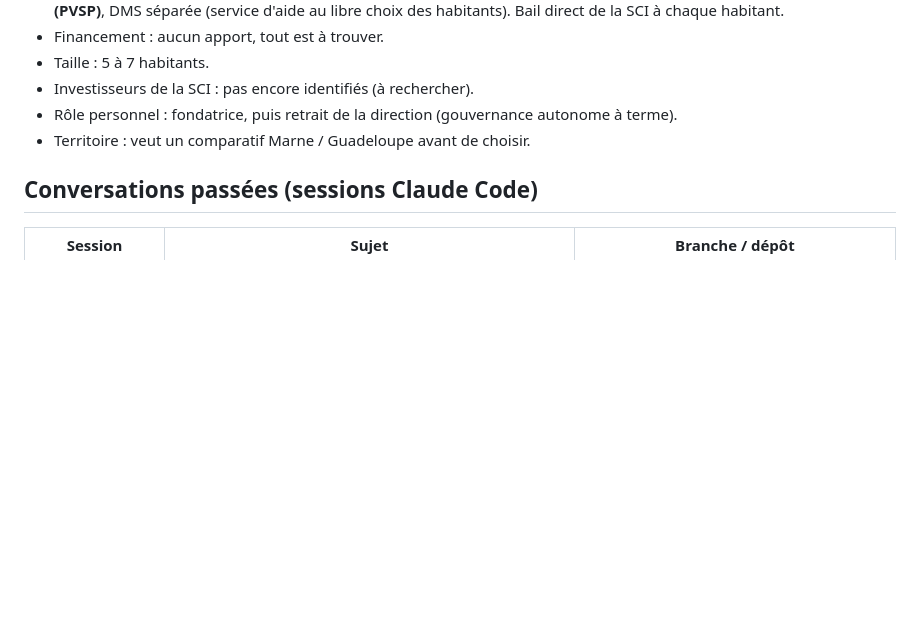
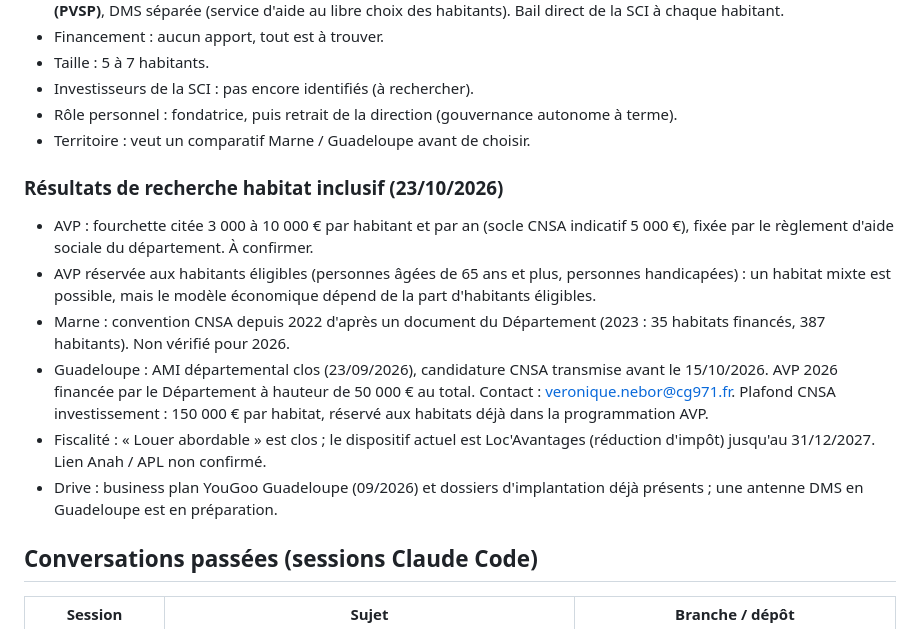
Before and after one commit to saliaatrid-svg/business-dollard, a Markdown page: CLAUDE.md, the part around the change. Rendered like a GitHub page; blank space fills up the shorter version.

Commit message:
Ajout des résultats de recherche sur l'habitat inclusif
Co-Authored-By: Claude Sonnet 5.5 <noreply@anthropic.com>
Claude-Session: https://claude.ai/code/session_01S7eryF8c7LbuEh8R2A9Sda

```diff
--- a/CLAUDE.md
+++ b/CLAUDE.md
@@ -42,6 +42,15 @@ Il évite de reposer des questions déjà traitées. Le mettre à jour dès qu'u
 - Rôle personnel : fondatrice, puis retrait de la direction (gouvernance autonome à terme).
 - Territoire : veut un comparatif Marne / Guadeloupe avant de choisir.
 
+### Résultats de recherche habitat inclusif (23/10/2026)
+
+- AVP : fourchette citée 3 000 à 10 000 € par habitant et par an (socle CNSA indicatif 5 000 €), fixée par le règlement d'aide sociale du département. À confirmer.
+- AVP réservée aux habitants éligibles (personnes âgées de 65 ans et plus, personnes handicapées) : un habitat mixte est possible, mais le modèle économique dépend de la part d'habitants éligibles.
+- Marne : convention CNSA depuis 2022 d'après un document du Département (2023 : 35 habitats financés, 387 habitants). Non vérifié pour 2026.
+- Guadeloupe : AMI départemental clos (23/09/2026), candidature CNSA transmise avant le 15/10/2026. AVP 2026 financée par le Département à hauteur de 50 000 € au total. Contact : veronique.nebor@cg971.fr. Plafond CNSA investissement : 150 000 € par habitat, réservé aux habitats déjà dans la programmation AVP.
+- Fiscalité : « Louer abordable » est clos ; le dispositif actuel est Loc'Avantages (réduction d'impôt) jusqu'au 31/12/2027. Lien Anah / APL non confirmé.
+- Drive : business plan YouGoo Guadeloupe (09/2026) et dossiers d'implantation déjà présents ; une antenne DMS en Guadeloupe est en préparation.
+
 ## Conversations passées (sessions Claude Code)
 
 | Session | Sujet | Branche / dépôt |
```
